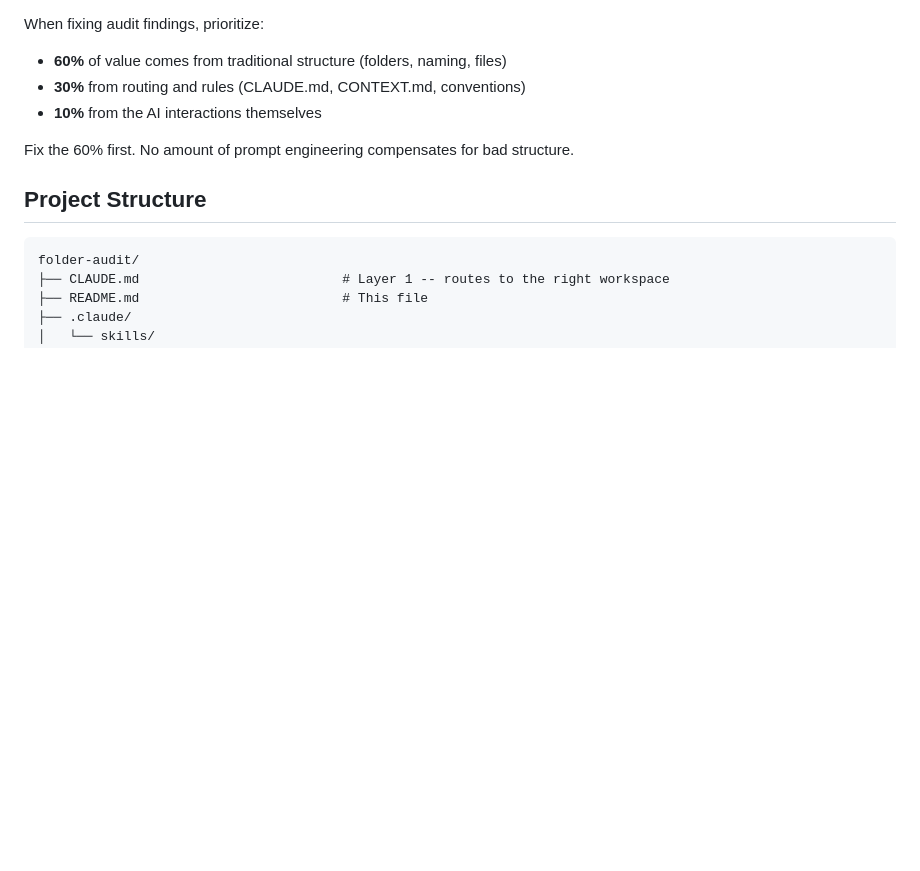
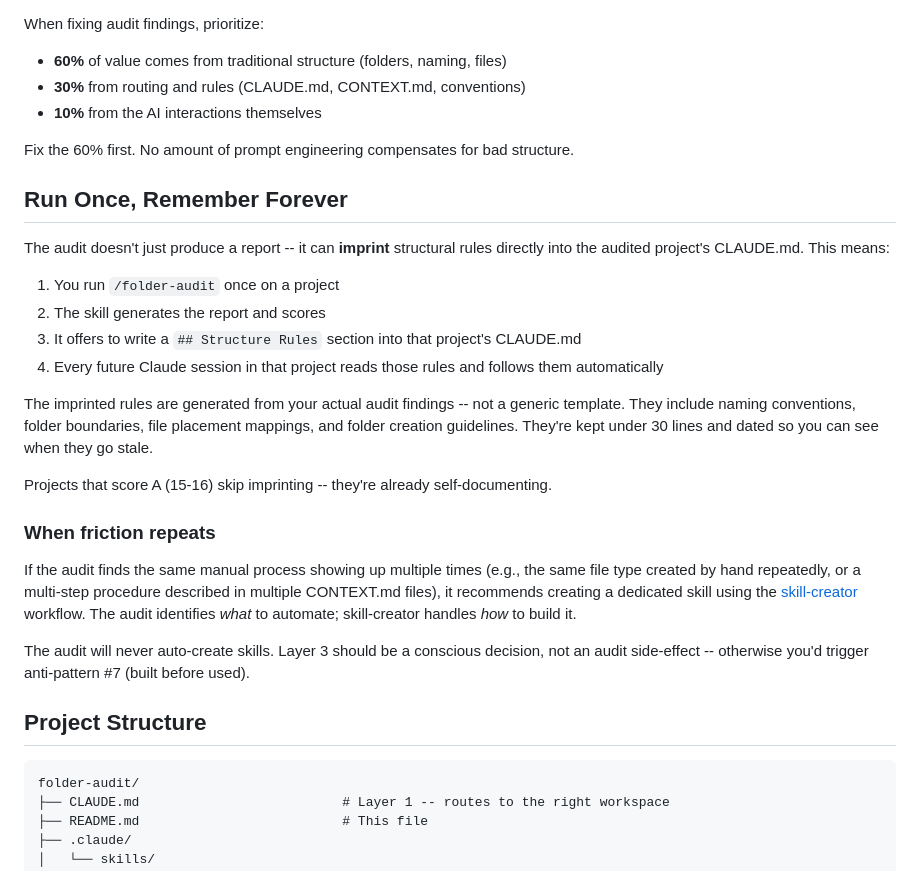
Before and after one commit to mcmespinaa/folder-structure-protocol, a Markdown page: README.md, the part around one of its changes. Rendered like a GitHub page; blank space fills up the shorter version.

````diff
--- a/README.md
+++ b/README.md
@@ -217,6 +234,25 @@ When fixing audit findings, prioritize:
 
 Fix the 60% first. No amount of prompt engineering compensates for bad structure.
 
+## Run Once, Remember Forever
+
+The audit doesn't just produce a report -- it can **imprint** structural rules directly into the audited project's CLAUDE.md. This means:
+
+1. You run `/folder-audit` once on a project
+2. The skill generates the report and scores
+3. It offers to write a `## Structure Rules` section into that project's CLAUDE.md
+4. Every future Claude session in that project reads those rules and follows them automatically
+
+The imprinted rules are generated from your actual audit findings -- not a generic template. They include naming conventions, folder boundaries, file placement mappings, and folder creation guidelines. They're kept under 30 lines and dated so you can see when they go stale.
+
+Projects that score A (15-16) skip imprinting -- they're already self-documenting.
+
+### When friction repeats
+
+If the audit finds the same manual process showing up multiple times (e.g., the same file type created by hand repeatedly, or a multi-step procedure described in multiple CONTEXT.md files), it recommends creating a dedicated skill using the [skill-creator](https://github.com/anthropics/skills/tree/main/skills/skill-creator) workflow. The audit identifies *what* to automate; skill-creator handles *how* to build it.
+
+The audit will never auto-create skills. Layer 3 should be a conscious decision, not an audit side-effect -- otherwise you'd trigger anti-pattern #7 (built before used).
+
 ## Project Structure
 
 ```
````
Also changed, not shown: other parts of README.md (+18 -1 lines).
